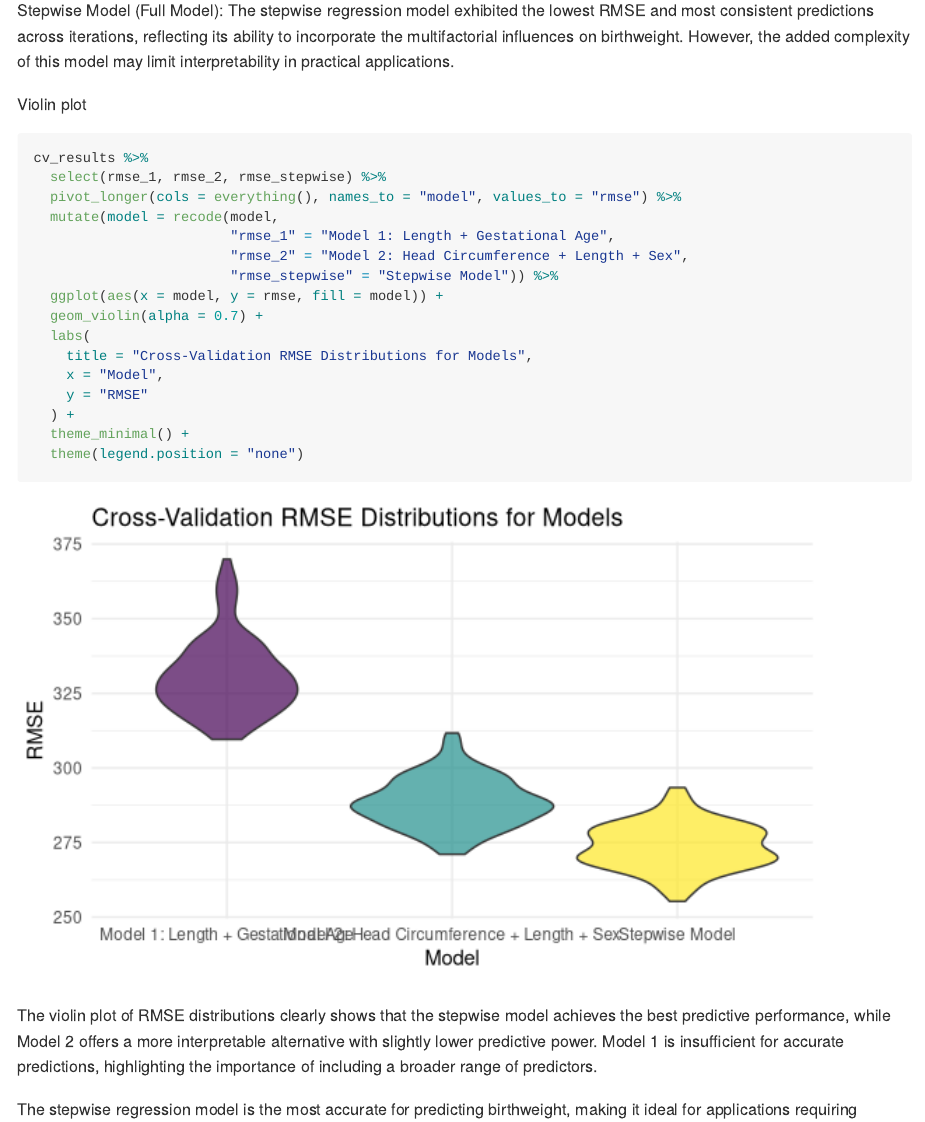
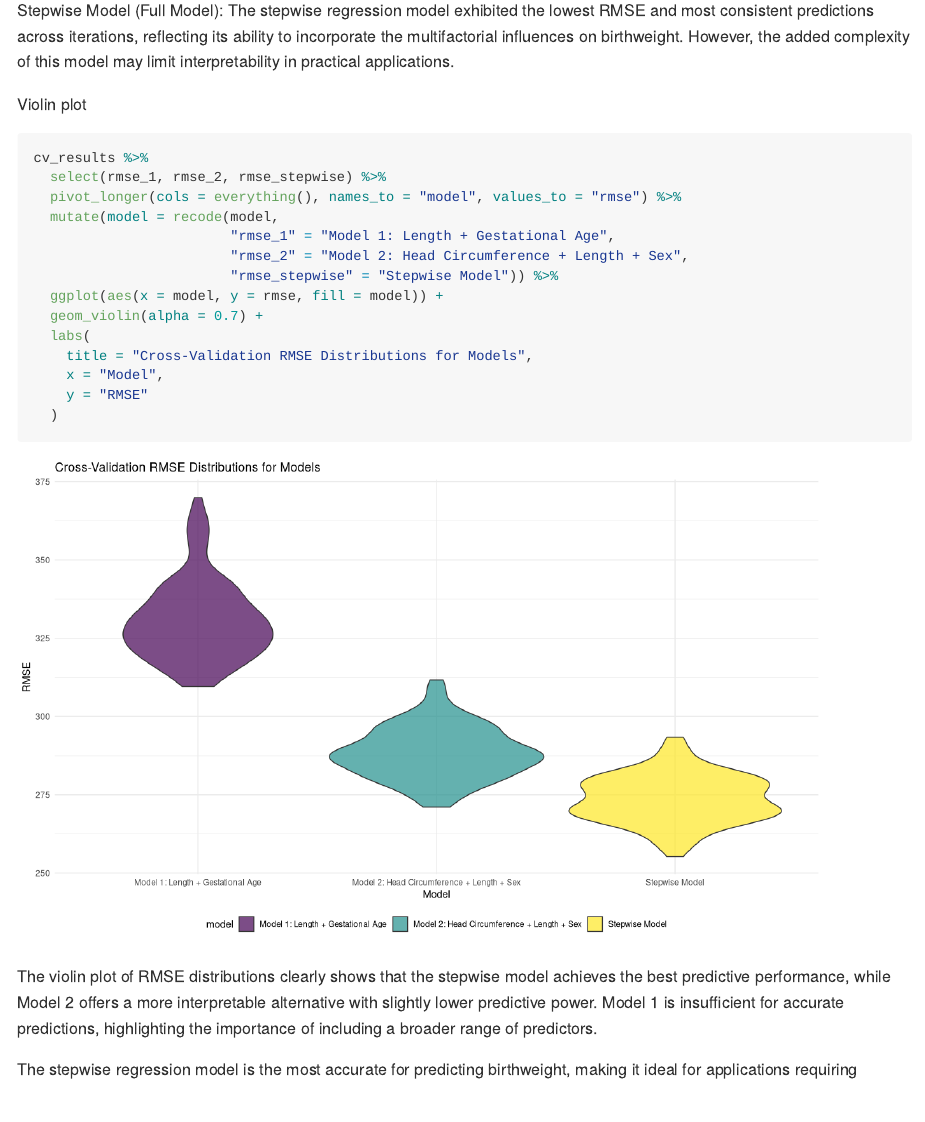
Before and after one commit to 11fan5/p8105_hw6_ys3766, an R Markdown document (p8105_hw6_ys3766.Rmd): the page in a window 1100 px wide, from 7910 px down. Rendered offline with R 4.5, knitr and Pandoc, with nearby package versions; some code elsewhere in the file could not run offline; long lines of code are wrapped; column names are cleaned by a stand-in for the janitor package.

Commit message:
edit figure size

````diff
--- a/p8105_hw6_ys3766.Rmd
+++ b/p8105_hw6_ys3766.Rmd
@@ -276,7 +276,7 @@ Stepwise Model (Full Model):
 The stepwise regression model exhibited the lowest RMSE and most consistent predictions across iterations, reflecting its ability to incorporate the multifactorial influences on birthweight. However, the added complexity of this model may limit interpretability in practical applications.
 
 Violin plot
-```{r}
+```{r fig.width=12, fig.height=10}
 cv_results %>%
   select(rmse_1, rmse_2, rmse_stepwise) %>%
   pivot_longer(cols = everything(), names_to = "model", values_to = "rmse") %>%
@@ -290,9 +290,7 @@ cv_results %>%
     title = "Cross-Validation RMSE Distributions for Models",
     x = "Model",
     y = "RMSE"
-  ) +
-  theme_minimal() +
-  theme(legend.position = "none")
+  )
 ```
 
 The violin plot of RMSE distributions clearly shows that the stepwise model achieves the best predictive performance, while Model 2 offers a more interpretable alternative with slightly lower predictive power. Model 1 is insufficient for accurate predictions, highlighting the importance of including a broader range of predictors.
````
Also changed, not shown: p8105_hw6_ys3766.md, p8105_hw6_ys3766_files/figure-gfm/unnamed-chunk-15-1.png.
